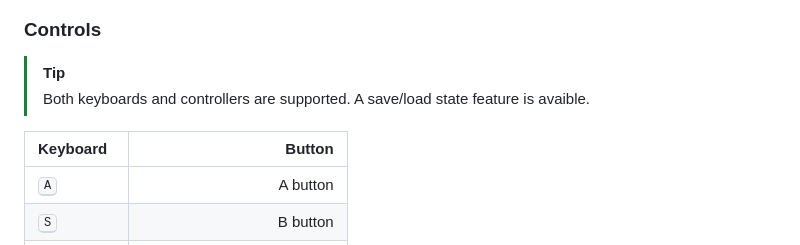
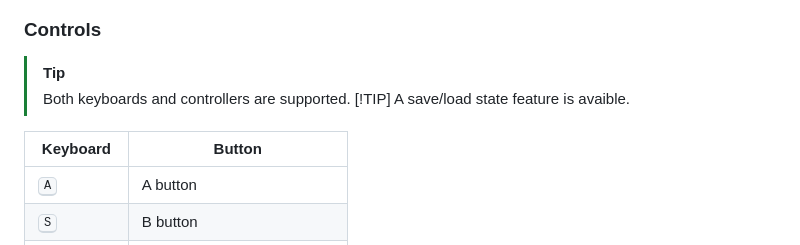
Before and after one commit to Comba92/nen-emulator, a Markdown page: README.md, the part around one of its changes. Rendered like a GitHub page.

```diff
--- a/README.md
+++ b/README.md
@@ -20,10 +20,11 @@ The terminal window shows basic informations and warnings, such as the ROM infor
 ### Controls
 > [!TIP]
 > Both keyboards and controllers are supported.
+>[!TIP]
 > A save/load state feature is avaible.
 
 | Keyboard | Button |
-| :-- | -----: |
+| -- | ----- |
 | <kbd>A</kbd> | A button |
 | <kbd>S</kbd> | B button |
 | <kbd>W</kbd> | Start |
```
Also changed, not shown: other parts of README.md (+3 -3 lines).
